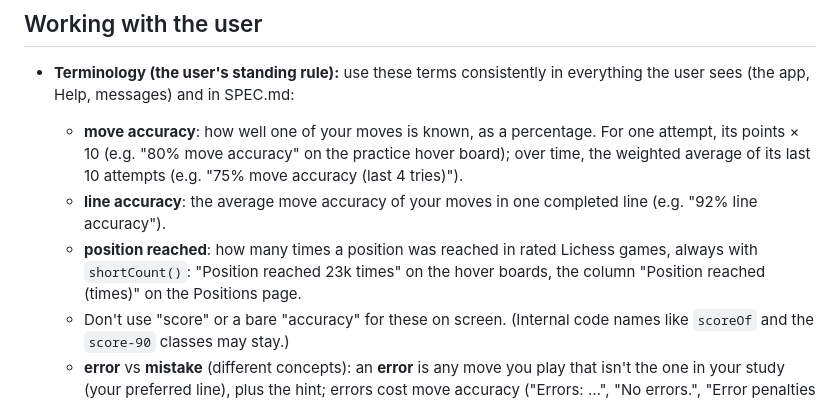
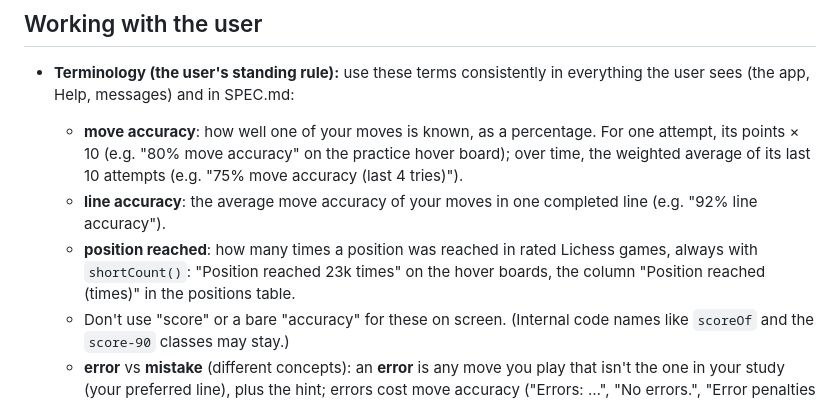
Before and after one commit to david-s-apps-acct/chess-opening-trainer, a Markdown page: CLAUDE.md, the part around the change. Drawn GitHub-style.

Commit message:
CLAUDE.md: the positions table
Co-Authored-By: Claude Opus 5.5 <noreply@anthropic.com>

```diff
--- a/CLAUDE.md
+++ b/CLAUDE.md
@@ -29,7 +29,7 @@ Building. The app is `trainer.html`; keep it in line with SPEC.md.
 - **Terminology (the user's standing rule):** use these terms consistently in everything the user sees (the app, Help, messages) and in SPEC.md:
   - **move accuracy**: how well one of your moves is known, as a percentage. For one attempt, its points × 10 (e.g. "80% move accuracy" on the practice hover board); over time, the weighted average of its last 10 attempts (e.g. "75% move accuracy (last 4 tries)").
   - **line accuracy**: the average move accuracy of your moves in one completed line (e.g. "92% line accuracy").
-  - **position reached**: how many times a position was reached in rated Lichess games, always with `shortCount()`: "Position reached 23k times" on the hover boards, the column "Position reached (times)" on the Positions page.
+  - **position reached**: how many times a position was reached in rated Lichess games, always with `shortCount()`: "Position reached 23k times" on the hover boards, the column "Position reached (times)" in the positions table.
   - Don't use "score" or a bare "accuracy" for these on screen. (Internal code names like `scoreOf` and the `score-90` classes may stay.)
   - **error** vs **mistake** (different concepts): an **error** is any move you play that isn't the one in your study (your preferred line), plus the hint; errors cost move accuracy ("Errors: …", "No errors.", "Error penalties reducing move accuracy"). **Mistake** is reserved for moves marked as a mistake (?), blunder (??) or dubious (?!) in a study (one definition everywhere: `isMistake()`), e.g. "marked as a mistake", "Prefer opponent's mistakes". Never call an error a mistake. Avoid "wrong" in labels; use "error".
   - Name positions with the agreed convention (opening name plus the moves since; see SPEC.md, Naming positions), and show counts of games with `shortCount()`.
```
